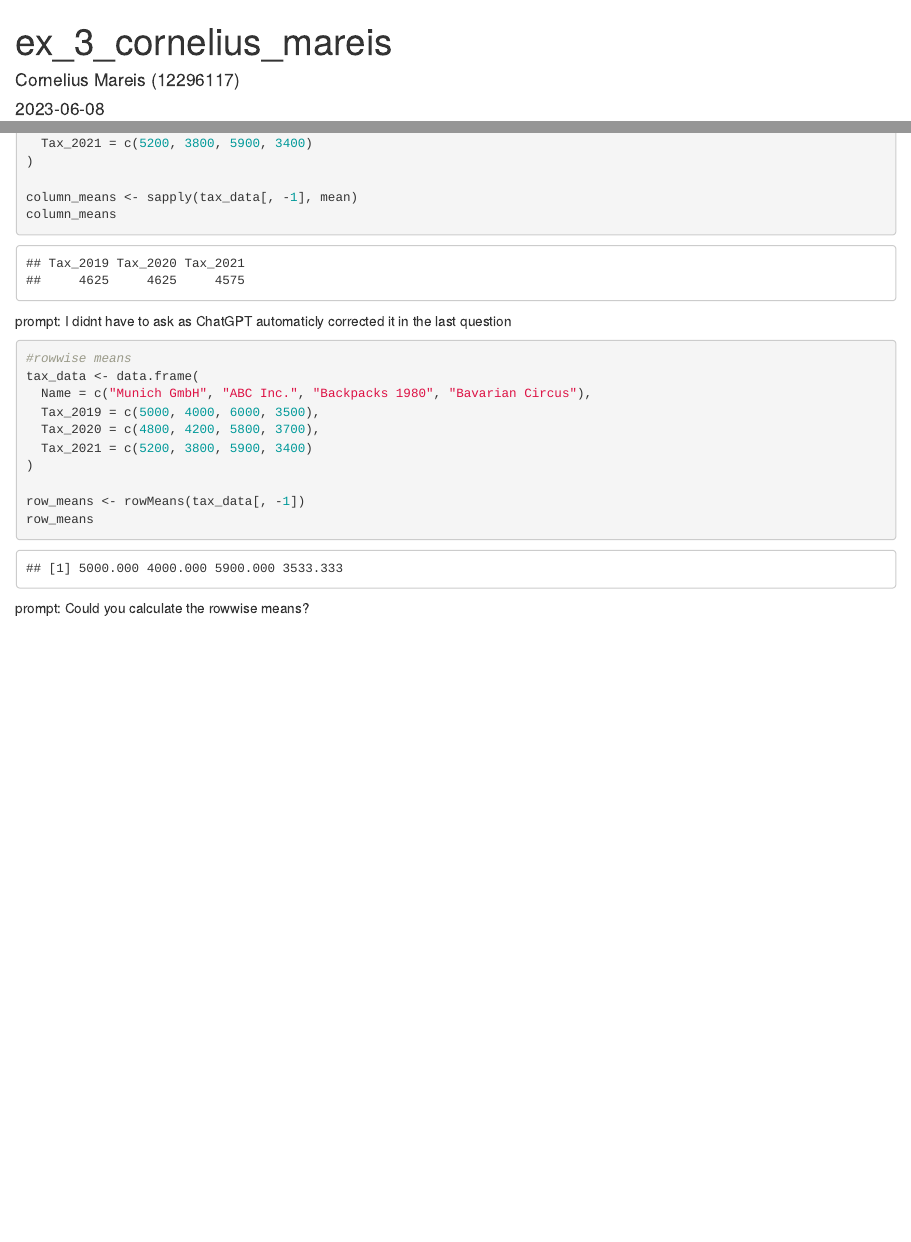
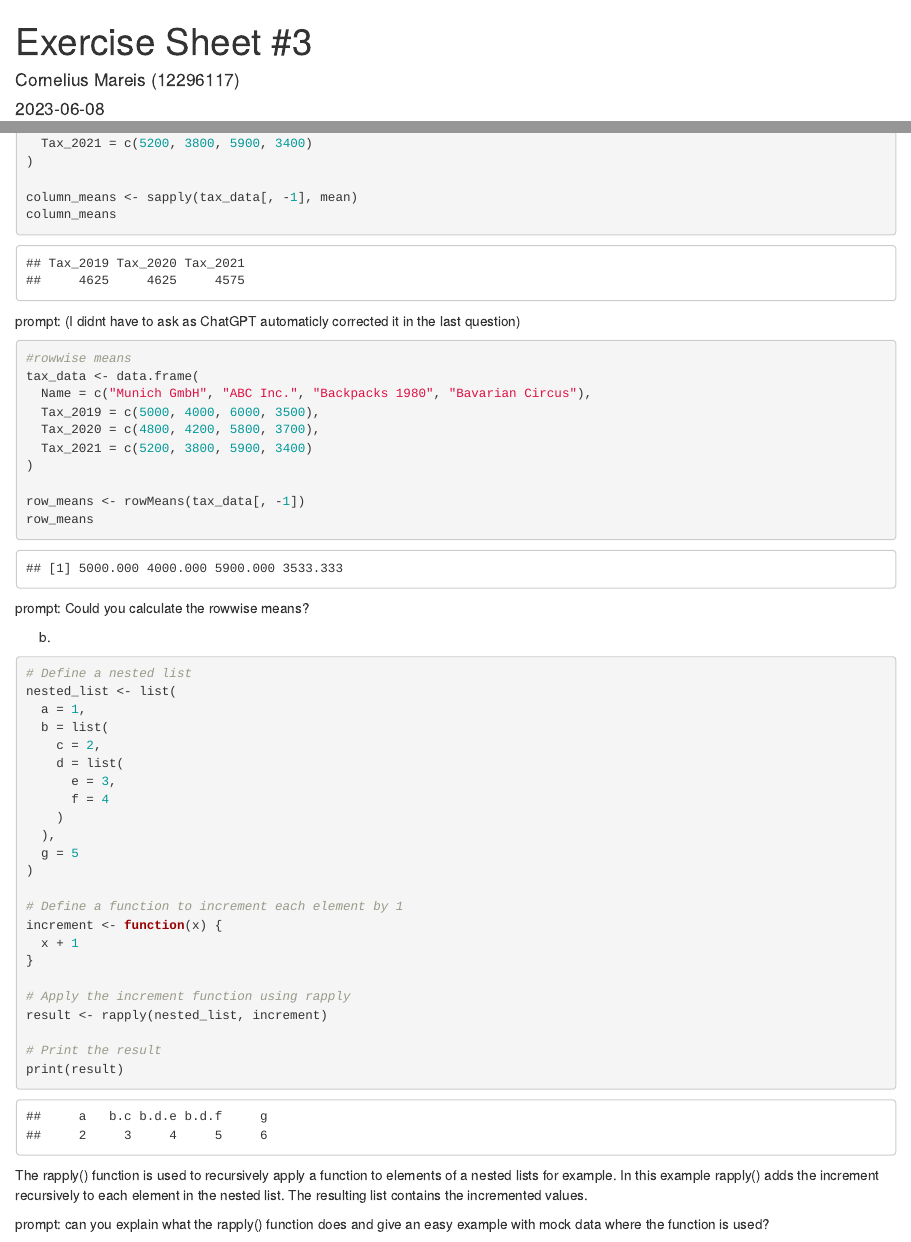
Before and after one commit to c0oo/exeRcise-sheet-3, an R Markdown document (ex3_cornelius_mareis.Rmd): the page in a window 1100 px wide, from its top, and a second part further down, joined at a grey line. Rendered offline with R 4.5, knitr and Pandoc, with nearby package versions.

Commit message:
4 b) + cleaning up the whole file

````diff
--- a/ex3_cornelius_mareis.Rmd
+++ b/ex3_cornelius_mareis.Rmd
@@ -1,5 +1,5 @@
 ---
-title: "ex_3_cornelius_mareis"
+title: "Exercise Sheet #3"
 author: "Cornelius Mareis (12296117)"
 date: "2023-06-08"
 output: html_document
@@ -131,3 +131,37 @@ row_means
 
 prompt:
 Could you calculate the rowwise means?
+
+b)
+
+```{r}
+# Define a nested list
+nested_list <- list(
+  a = 1,
+  b = list(
+    c = 2,
+    d = list(
+      e = 3,
+      f = 4
+    )
+  ),
+  g = 5
+)
+
+# Define a function to increment each element by 1
+increment <- function(x) {
+  x + 1
+}
+
+# Apply the increment function using rapply
+result <- rapply(nested_list, increment)
+
+# Print the result
+print(result)
+
+```
+
+The rapply() function is used to recursively apply a function to elements of a nested lists for example. In this example rapply() adds the increment recursively to each element in the nested list. The resulting list contains the incremented values.
+
+prompt:
+can you explain what the rapply() function does and give an easy example with mock data where the function is used?
````
Also changed, not shown: ex3_cornelius_mareis.Rmd (2 more changed lines).
